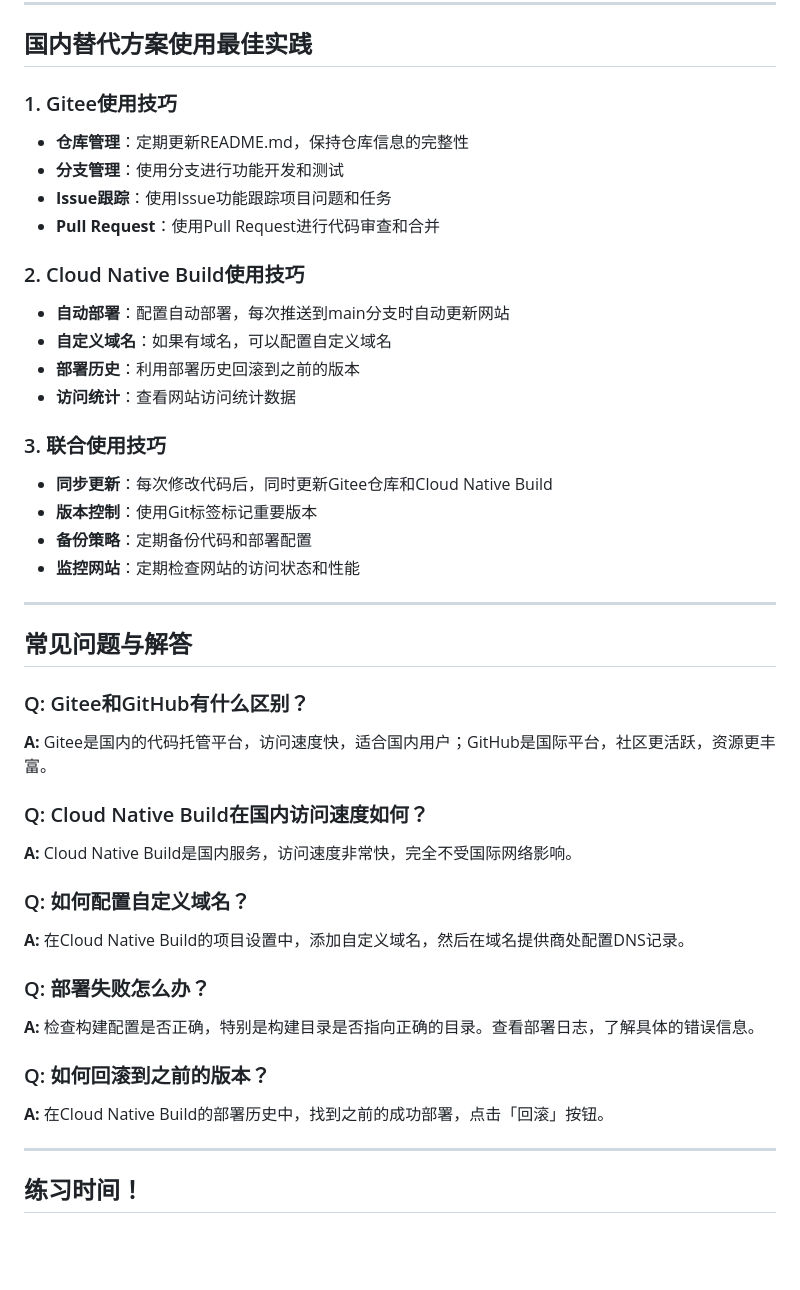
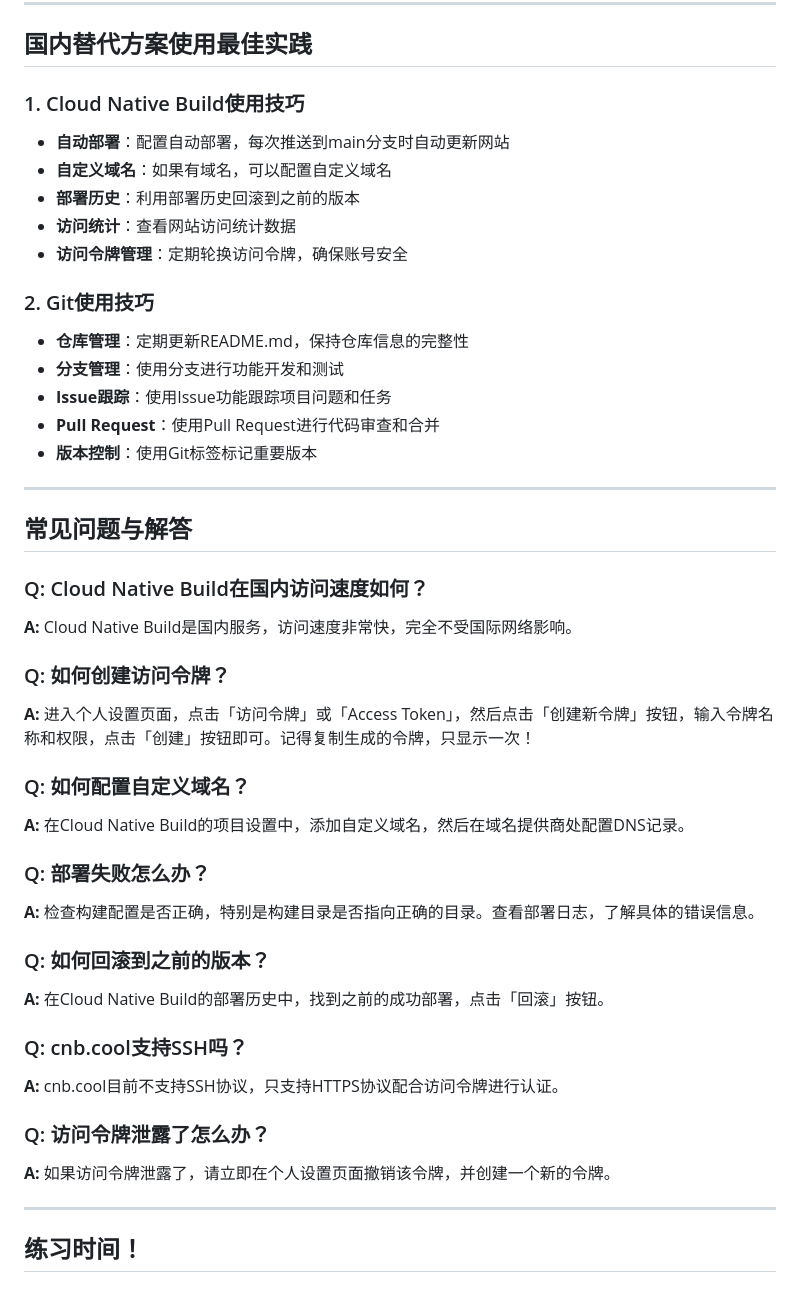
Before and after one commit to slowdown87/tutorial-project, a Markdown page: docs/chapter04/section01.md, the part around one of its changes. Rendered like a GitHub page; blank space fills up the shorter version.

```diff
--- a/docs/chapter04/section01.md
+++ b/docs/chapter04/section01.md
@@ -146,36 +161,31 @@
 
 ## 国内替代方案使用最佳实践
 
-### 1. Gitee使用技巧
+### 1. Cloud Native Build使用技巧
+
+- **自动部署**：配置自动部署，每次推送到main分支时自动更新网站
+- **自定义域名**：如果有域名，可以配置自定义域名
+- **部署历史**：利用部署历史回滚到之前的版本
+- **访问统计**：查看网站访问统计数据
+- **访问令牌管理**：定期轮换访问令牌，确保账号安全
+
+### 2. Git使用技巧
 
 - **仓库管理**：定期更新README.md，保持仓库信息的完整性
 - **分支管理**：使用分支进行功能开发和测试
 - **Issue跟踪**：使用Issue功能跟踪项目问题和任务
 - **Pull Request**：使用Pull Request进行代码审查和合并
-
-### 2. Cloud Native Build使用技巧
-
-- **自动部署**：配置自动部署，每次推送到main分支时自动更新网站
-- **自定义域名**：如果有域名，可以配置自定义域名
-- **部署历史**：利用部署历史回滚到之前的版本
-- **访问统计**：查看网站访问统计数据
-
-### 3. 联合使用技巧
-
-- **同步更新**：每次修改代码后，同时更新Gitee仓库和Cloud Native Build
 - **版本控制**：使用Git标签标记重要版本
-- **备份策略**：定期备份代码和部署配置
-- **监控网站**：定期检查网站的访问状态和性能
 
 ---
 
 ## 常见问题与解答
 
-### Q: Gitee和GitHub有什么区别？
-**A:** Gitee是国内的代码托管平台，访问速度快，适合国内用户；GitHub是国际平台，社区更活跃，资源更丰富。
-
 ### Q: Cloud Native Build在国内访问速度如何？
 **A:** Cloud Native Build是国内服务，访问速度非常快，完全不受国际网络影响。
+
+### Q: 如何创建访问令牌？
+**A:** 进入个人设置页面，点击「访问令牌」或「Access Token」，然后点击「创建新令牌」按钮，输入令牌名称和权限，点击「创建」按钮即可。记得复制生成的令牌，只显示一次！
 
 ### Q: 如何配置自定义域名？
 **A:** 在Cloud Native Build的项目设置中，添加自定义域名，然后在域名提供商处配置DNS记录。
@@ -185,6 +195,12 @@
 
 ### Q: 如何回滚到之前的版本？
 **A:** 在Cloud Native Build的部署历史中，找到之前的成功部署，点击「回滚」按钮。
+
+### Q: cnb.cool支持SSH吗？
+**A:** cnb.cool目前不支持SSH协议，只支持HTTPS协议配合访问令牌进行认证。
+
+### Q: 访问令牌泄露了怎么办？
+**A:** 如果访问令牌泄露了，请立即在个人设置页面撤销该令牌，并创建一个新的令牌。
 
 ---
 
```
Also changed, not shown: other parts of docs/chapter04/section01.md (+24 -9 lines).
